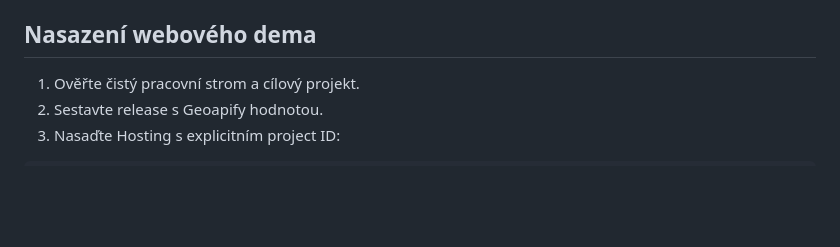
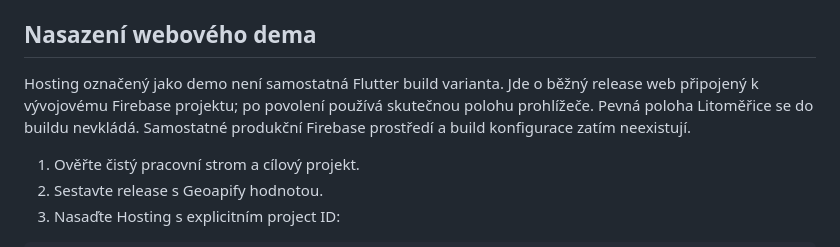
Before and after one commit to MikeyBeatz/ShoutOut, a Markdown page: docs/SETUP_AND_OPERATIONS.md, the part around the change. Rendered like a GitHub page; blank space fills up the shorter version.

Commit message:
docs: clarify demo location behavior

```diff
--- a/docs/SETUP_AND_OPERATIONS.md
+++ b/docs/SETUP_AND_OPERATIONS.md
@@ -237,6 +237,11 @@ moderaci a různá zařízení jsou v `TESTING.md`.
 
 ## Nasazení webového dema
 
+Hosting označený jako demo není samostatná Flutter build varianta. Jde o běžný
+release web připojený k vývojovému Firebase projektu; po povolení používá
+skutečnou polohu prohlížeče. Pevná poloha Litoměřice se do buildu nevkládá.
+Samostatné produkční Firebase prostředí a build konfigurace zatím neexistují.
+
 1. Ověřte čistý pracovní strom a cílový projekt.
 2. Sestavte release s Geoapify hodnotou.
 3. Nasaďte Hosting s explicitním project ID:
```
Also changed, not shown: docs/TODO.md (+5 -4 lines).
